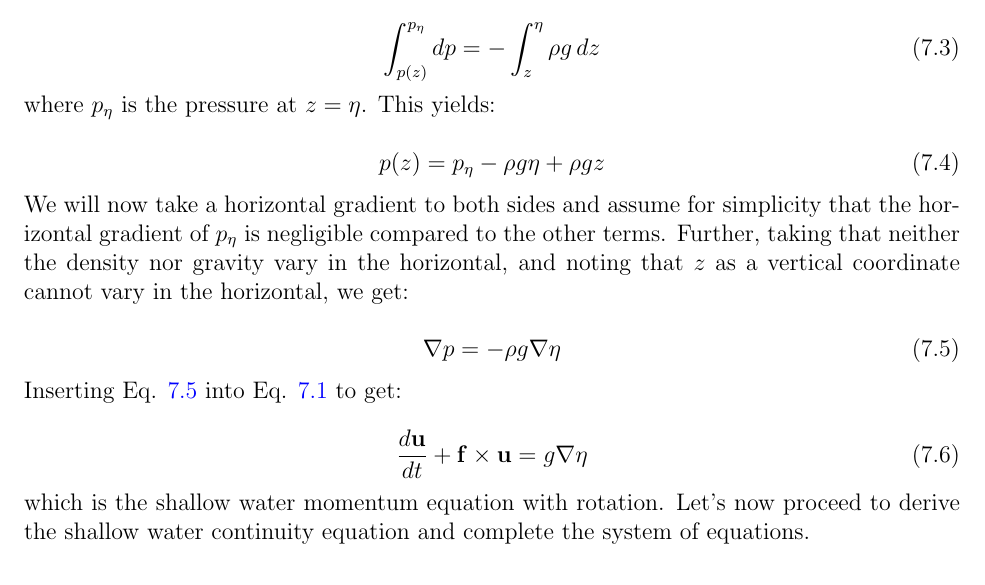
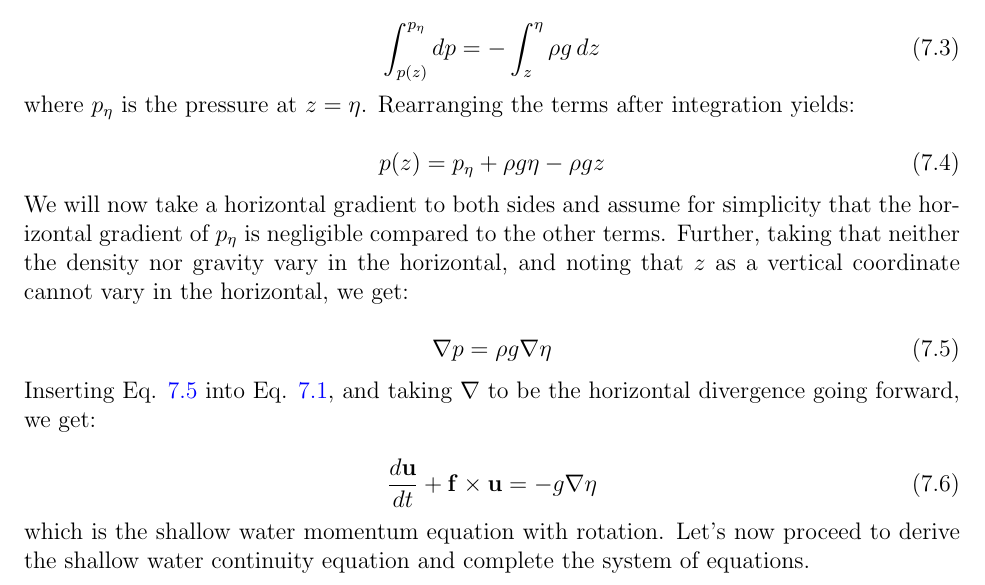
Before and after one commit to wavesgroup/fluid-mechanics-notes, a LaTeX document (notes.tex): part of page 45 of 55, cut so that both start at the same text. Compiled offline with pdfLaTeX.

Commit message:
Fix the equations from Jessie's feedback

```diff
--- a/notes.tex
+++ b/notes.tex
@@ -2656,10 +2656,10 @@ function of height:
   \int_{p(z)}^{p_\eta} dp = - \int_z^\eta \rho g \, dz
 \end{equation}
 where $p_\eta$ is the pressure at $z = \eta$.
-This yields:
-
-\begin{equation}
-  p(z) = p_\eta - \rho g \eta + \rho g z
+Rearranging the terms after integration yields:
+
+\begin{equation}
+  p(z) = p_\eta + \rho g \eta - \rho g z
 \end{equation}
 We will now take a horizontal gradient to both sides and assume for simplicity
 that the horizontal gradient of $p_\eta$ is negligible compared to the other
@@ -2669,15 +2669,16 @@ and noting that $z$ as a vertical coordinate cannot vary in the horizontal,
 we get:
 
 \begin{equation}
-  \nabla p = - \rho g \nabla \eta
+  \nabla p = \rho g \nabla \eta
   \label{eq:shallow_water_momentum2}
 \end{equation}
 Inserting Eq. \ref{eq:shallow_water_momentum2} into
-Eq. \ref{eq:shallow_water_momentum1} to get:
+Eq. \ref{eq:shallow_water_momentum1}, and taking $\nabla$ to be the horizontal
+divergence going forward, we get:
 
 \begin{equation}
   \frac{d \mathbf{u}}{dt} + \mathbf{f} \times \mathbf{u} =
-  g \nabla \eta
+  - g \nabla \eta
   \label{eq:shallow_water_momentum3}
 \end{equation}
 which is the shallow water momentum equation with rotation.
```
